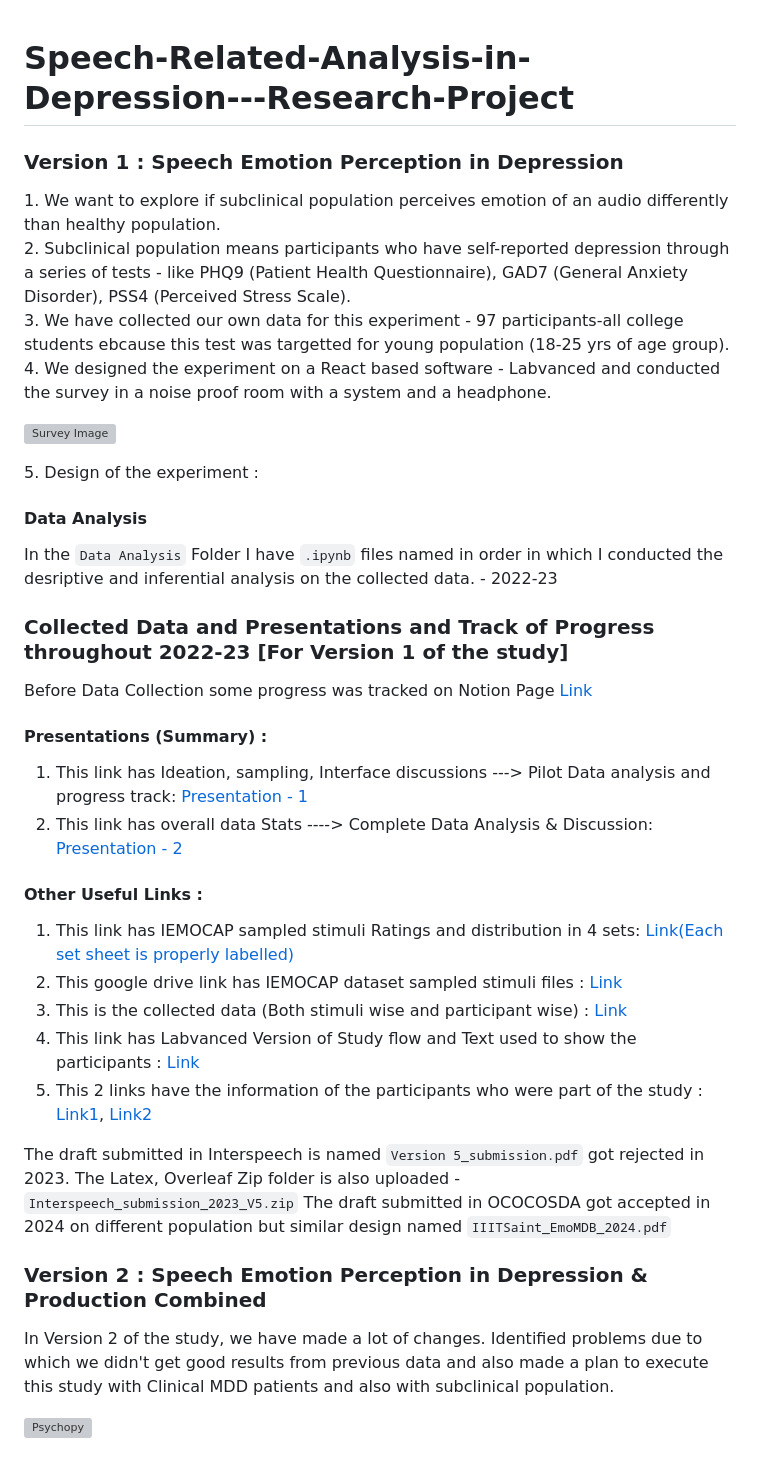
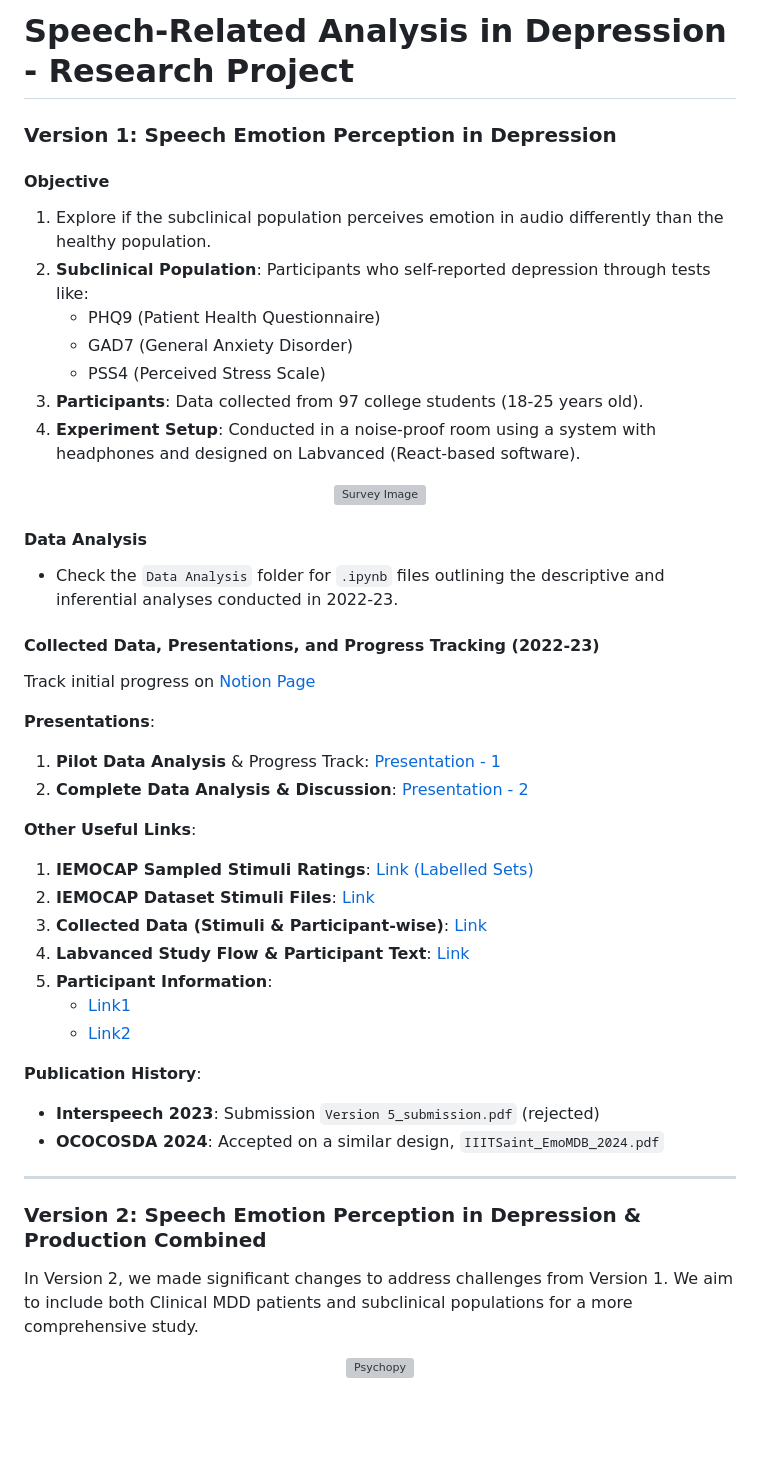
Before and after one commit to guneeshvats/Speech-Related-Analysis-in-Depression---Research-Project, a Markdown page: README.md, the part around the change. GitHub-like rendering; blank space fills up the shorter version; grey boxes are pictures that could not be loaded.

```diff
--- a/README.md
+++ b/README.md
@@ -1,46 +1,50 @@
+# Speech-Related Analysis in Depression - Research Project
 
-<h1 style="text-align: center; font-size: 24px;">Speech-Related-Analysis-in-Depression---Research-Project</h1>
-<h3 style="text-align: center; font-size: 18px;">Version 1 : Speech Emotion Perception in Depression</h3>
-<p style="text-align: center; font-size: 14px;">
-    1. We want to explore if subclinical population perceives emotion of an audio differently than healthy population.<br>
-    2. Subclinical population means participants who have self-reported depression through a series of tests - like PHQ9 (Patient Health Questionnaire), GAD7 (General Anxiety Disorder), PSS4 (Perceived Stress Scale).<br>
-    3. We have collected our own data for this experiment - 97 participants-all college students ebcause this test was targetted for young population (18-25 yrs of age group).
-    4. We designed the experiment on a React based software - Labvanced and conducted the survey in a noise proof room with a system and a headphone.
-    <p style="text-align: center;">
+### Version 1: Speech Emotion Perception in Depression
+
+#### Objective
+1. Explore if the subclinical population perceives emotion in audio differently than the healthy population.
+2. **Subclinical Population**: Participants who self-reported depression through tests like:
+   - PHQ9 (Patient Health Questionnaire)
+   - GAD7 (General Anxiety Disorder)
+   - PSS4 (Perceived Stress Scale)
+3. **Participants**: Data collected from 97 college students (18-25 years old).
+4. **Experiment Setup**: Conducted in a noise-proof room using a system with headphones and designed on Labvanced (React-based software).
+
+<p align="center">
     <img src="https://github.com/user-attachments/assets/7a9627d2-6c9a-4e50-97a3-6d8ee3b7c97b" alt="Survey Image" style="width: 15%; height: auto;">
-</p>
-    5. Design of the experiment :
-
 </p>
 
 #### Data Analysis
-In the `Data Analysis` Folder
-I have `.ipynb` files named in order in which I conducted the desriptive and inferential analysis on the collected data. - 2022-23
+- Check the `Data Analysis` folder for `.ipynb` files outlining the descriptive and inferential analyses conducted in 2022-23.
 
-### Collected Data and Presentations and Track of Progress throughout 2022-23 [For Version 1 of the study]
+#### Collected Data, Presentations, and Progress Tracking (2022-23)
 
-Before Data Collection some progress was tracked on Notion Page [Link](https://www.notion.so/Speech-Emotion-Perception-in-Depression-Study-Outline-and-Flow-e56bfc2b048d419881f60b85ec5dc6d9)
+Track initial progress on [Notion Page](https://www.notion.so/Speech-Emotion-Perception-in-Depression-Study-Outline-and-Flow-e56bfc2b048d419881f60b85ec5dc6d9)
 
-#### Presentations (Summary) :
-1. This link has Ideation, sampling, Interface discussions ---> Pilot Data analysis and progress track:  [Presentation - 1](https://docs.google.com/presentation/d/14kXd_Xaqa_uGY4h6TkJMQzti7Uke49cHgAhDAkgOP0A/edit#slide=id.p)
-2. This link has overall data Stats ----> Complete Data Analysis & Discussion:   [Presentation - 2](https://docs.google.com/presentation/d/1GjrK5cmMwWNkRExG5SIMr0DqPVIIxpg31Q1eFJJU3_U/edit#slide=id.p)
+**Presentations**:
+1. **Pilot Data Analysis** & Progress Track: [Presentation - 1](https://docs.google.com/presentation/d/14kXd_Xaqa_uGY4h6TkJMQzti7Uke49cHgAhDAkgOP0A/edit#slide=id.p)
+2. **Complete Data Analysis & Discussion**: [Presentation - 2](https://docs.google.com/presentation/d/1GjrK5cmMwWNkRExG5SIMr0DqPVIIxpg31Q1eFJJU3_U/edit#slide=id.p)
 
-#### Other Useful Links :
-1. This link has IEMOCAP sampled stimuli Ratings and distribution in 4 sets: [Link(Each set sheet is properly labelled)](https://docs.google.com/spreadsheets/d/1PbeoMR-W1pU6s_psm8yv1StW9wxlD0xhxQNcasRBbT8/edit?usp=sharing)
-2. This google drive link has IEMOCAP dataset sampled stimuli files : [Link](https://drive.google.com/drive/folders/1kctOEJ8r4CUlr1vRCjQd6C0haFVbpPp_)
-3. This is the collected data (Both stimuli wise and participant wise) : [Link](https://docs.google.com/spreadsheets/d/1_4NwibBrKdoR2oH8g5SPzXTxTBRVNg2DRbrac8FP7Pk/edit?gid=0#gid=0)
-4. This link has Labvanced Version of Study flow and Text used to show the participants : [Link](https://docs.google.com/document/d/1FKyyKU7vsrQENEVPBZi-B5Y_zc0KgvxZTv76Wvau5-g/edit?tab=t.0)
-5. This 2 links have the information of the participants who were part of the study : [Link1](https://docs.google.com/spreadsheets/d/1hLCXMlE9K6yrb1wY8aJ8tGH2Cg_0zOD1jLObBMBKMUY/edit?gid=0#gid=0), [Link2](https://docs.google.com/spreadsheets/d/1rMPBS6GB-CiHiUUmWfyHyu1q0outvl-7Y3gU7BbkrYc/edit?gid=0#gid=0)
+**Other Useful Links**:
+1. **IEMOCAP Sampled Stimuli Ratings**: [Link (Labelled Sets)](https://docs.google.com/spreadsheets/d/1PbeoMR-W1pU6s_psm8yv1StW9wxlD0xhxQNcasRBbT8/edit?usp=sharing)
+2. **IEMOCAP Dataset Stimuli Files**: [Link](https://drive.google.com/drive/folders/1kctOEJ8r4CUlr1vRCjQd6C0haFVbpPp_)
+3. **Collected Data (Stimuli & Participant-wise)**: [Link](https://docs.google.com/spreadsheets/d/1_4NwibBrKdoR2oH8g5SPzXTxTBRVNg2DRbrac8FP7Pk/edit?gid=0#gid=0)
+4. **Labvanced Study Flow & Participant Text**: [Link](https://docs.google.com/document/d/1FKyyKU7vsrQENEVPBZi-B5Y_zc0KgvxZTv76Wvau5-g/edit?tab=t.0)
+5. **Participant Information**:
+   - [Link1](https://docs.google.com/spreadsheets/d/1hLCXMlE9K6yrb1wY8aJ8tGH2Cg_0zOD1jLObBMBKMUY/edit?gid=0#gid=0)
+   - [Link2](https://docs.google.com/spreadsheets/d/1rMPBS6GB-CiHiUUmWfyHyu1q0outvl-7Y3gU7BbkrYc/edit?gid=0#gid=0)
 
+**Publication History**:
+- **Interspeech 2023**: Submission `Version 5_submission.pdf` (rejected)
+- **OCOCOSDA 2024**: Accepted on a similar design, `IIITSaint_EmoMDB_2024.pdf`
 
-The draft submitted in Interspeech is named `Version 5_submission.pdf` got rejected in 2023. The Latex, Overleaf Zip folder is also uploaded - `Interspeech_submission_2023_V5.zip`
-The draft submitted in OCOCOSDA got accepted in 2024 on different population but similar design named `IIITSaint_EmoMDB_2024.pdf`
+---
 
+### Version 2: Speech Emotion Perception in Depression & Production Combined
 
-<h3 style="text-align: center; font-size: 18px;">Version 2 : Speech Emotion Perception in Depression & Production Combined</h3>
+In Version 2, we made significant changes to address challenges from Version 1. We aim to include both Clinical MDD patients and subclinical populations for a more comprehensive study.
 
-In Version 2 of the study, we have made a lot of changes. Identified problems due to which we didn't get good results from previous data and also made a plan to execute this study with Clinical MDD patients and also with subclinical population.
-
-<p style="text-align: center;">
-<img src="https://github.com/user-attachments/assets/4d845231-5522-46e7-9067-99c95c0e595f" alt="Psychopy" style="width: 25%; height: auto;">
+<p align="center">
+    <img src="https://github.com/user-attachments/assets/4d845231-5522-46e7-9067-99c95c0e595f" alt="Psychopy" style="width: 25%; height: auto;">
 </p>
```
